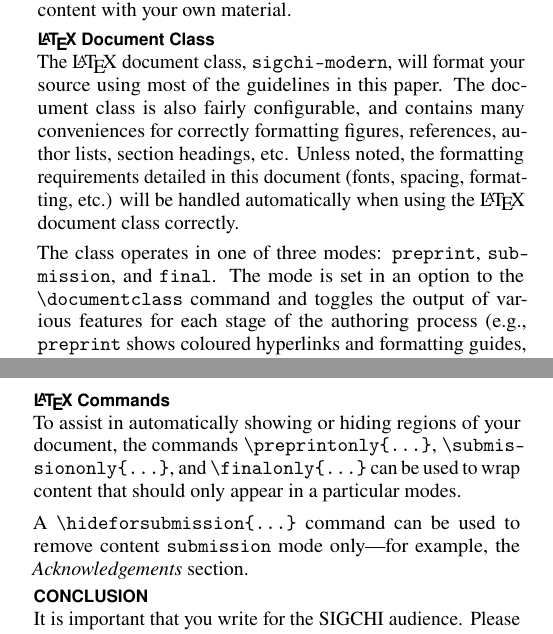
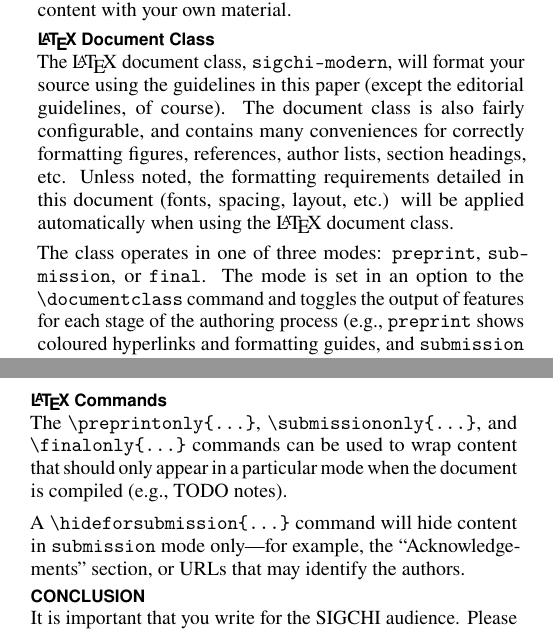
Before and after one commit to pqu/sigchi-modern, a LaTeX document (documentation/sample.tex): two parts of the columns of pages 1 and 4 of 4, joined at a grey line, cut so that both start at the same text. Compiled offline with pdfLaTeX.

Commit message:
Comment and documentation edits.

```diff
--- a/documentation/sample.tex
+++ b/documentation/sample.tex
@@ -149,15 +149,16 @@ material.
 
 \subsection{\LaTeX\ Document Class}
 The \LaTeX\ document class, \texttt{sigchi-modern}, will format your source
-using most of the guidelines in this paper. The document class is also fairly
-configurable, and contains many conveniences for correctly formatting figures,
-references, author lists, section headings, etc. Unless noted, the formatting
-requirements detailed in this document (fonts, spacing, formatting, etc.) will
-be handled automatically when using the \LaTeX\ document class correctly.
+using the guidelines in this paper (except the editorial guidelines, of course).
+The document class is also fairly configurable, and contains many conveniences
+for correctly formatting figures, references, author lists, section headings,
+etc. Unless noted, the formatting requirements detailed in this document (fonts,
+spacing, layout, etc.) will be applied automatically when using the \LaTeX\
+document class.
 
 The class operates in one of three modes: \texttt{preprint},
-\texttt{sub\-mis\-sion}, and \texttt{final}. The mode is set in an option to the
-\texttt{\textbackslash documentclass} command and toggles the output of various
+\texttt{sub\-mis\-sion}, or \texttt{final}. The mode is set in an option to the
+\texttt{\textbackslash documentclass} command and toggles the output of
 features for each stage of the authoring process (e.g., \texttt{preprint} shows
 coloured hyperlinks and formatting guides, and \texttt{submission} hides the
 authorship information).
@@ -461,14 +457,3 @@ checklist for your submission category.
-\subsection{\LaTeX\ Commands}
-To assist in automatically showing or hiding regions of your document, the
-commands \texttt{\textbackslash preprintonly\{...\}},
-\texttt{\textbackslash sub\-mis\-sion\-only\{...\}}, and
-\texttt{\textbackslash finalonly\{...\}} can be used to wrap content that should
-only appear in a particular modes.
-
-A \texttt{\textbackslash hideforsubmission\{...\}} command can be used to remove
-content \texttt{submission} mode only---for example, the
-\textit{Acknowledgements} section.
-
 % Use `balance' to ensure that the columns on the last page line up.
 % Getting this to work can be a bit tricky, because the \balance command
 % must appear in the first column of the last page.
@@ -481,3 +476,13 @@ content \texttt{submission} mode only---for example, the
+\subsection{\LaTeX\ Commands}
+The \texttt{\textbackslash preprintonly\{...\}},
+\texttt{\textbackslash sub\-mis\-sion\-only\{...\}}, and
+\texttt{\textbackslash finalonly\{...\}} commands can be used to wrap content
+that should only appear in a particular mode when the document is compiled
+(e.g., TODO notes).
+
+A \texttt{\textbackslash hideforsubmission\{...\}} command will hide content
+in \texttt{submission} mode only---for example, the ``Acknowledgements''
+section, or URLs that may identify the authors.
 
 \section{Conclusion}
 It is important that you write for the SIGCHI audience. Please read previous
```
Also changed, not shown: latex/sigchi-modern.cls (+10 -10 lines), documentation/sample.tex (73 more changed lines).
